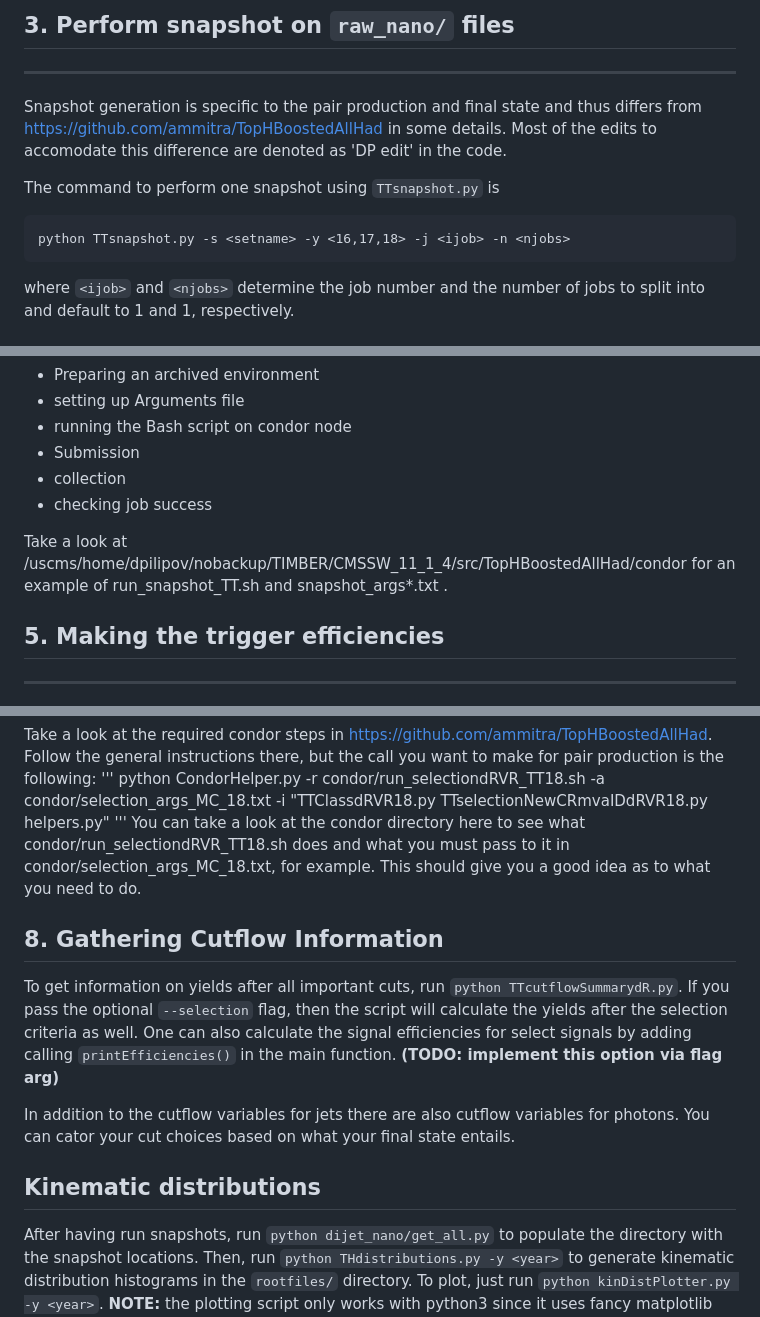
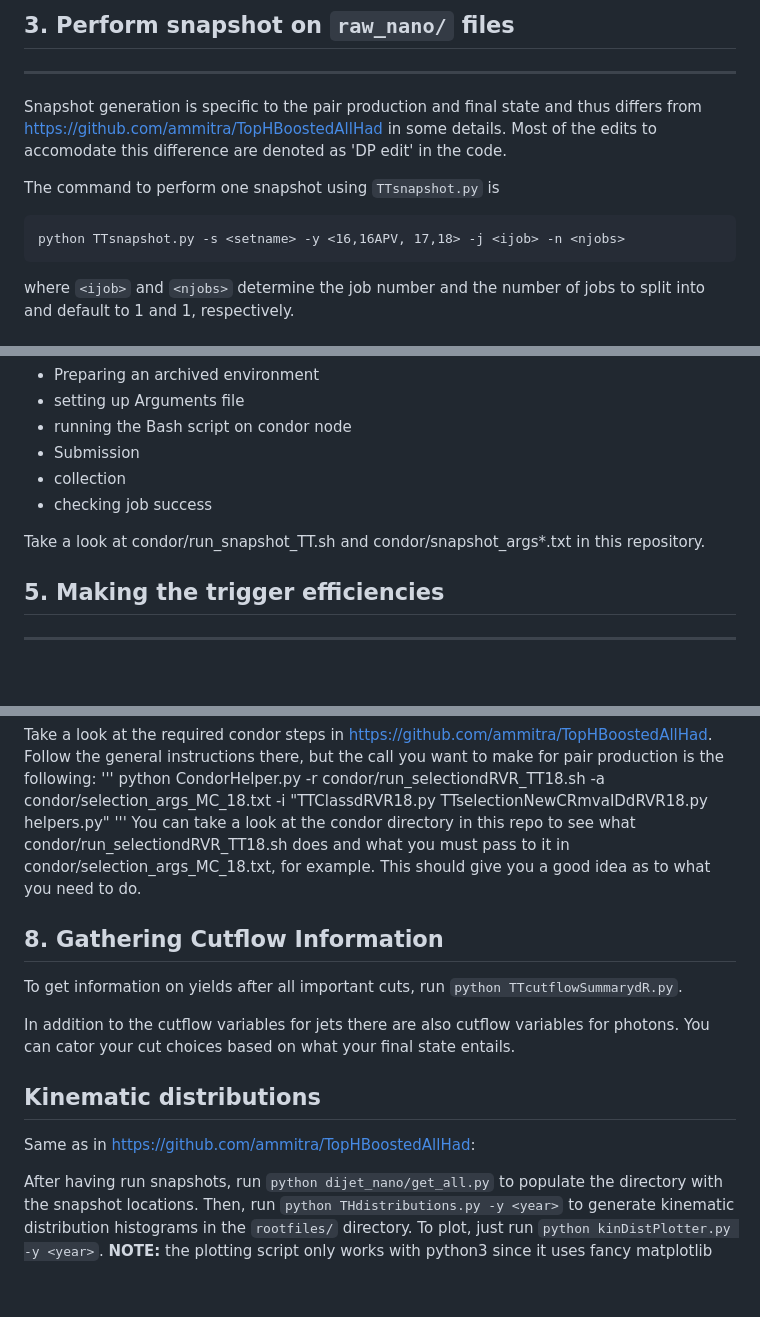
Before and after one commit to dpilipov/TTtoSStt_Final, a Markdown page: README.md, 3 parts joined by grey strips. Drawn GitHub-style; blank space fills up the shorter version.

````diff
--- a/README.md
+++ b/README.md
@@ -94,7 +94,7 @@ Snapshot generation is specific to the pair production and final state and thus
 
 The command to perform one snapshot using `TTsnapshot.py` is
 ```
-python TTsnapshot.py -s <setname> -y <16,17,18> -j <ijob> -n <njobs>
+python TTsnapshot.py -s <setname> -y <16,16APV, 17,18> -j <ijob> -n <njobs>
 ```
 where `<ijob>` and `<njobs>` determine the job number and the number of jobs to split into and default
 to 1 and 1, respectively.
@@ -109,7 +109,7 @@ Please follow the instructions from https://github.com/ammitra/TopHBoostedAllHad
 * collection
 * checking job success
 
-Take a look at /uscms/home/dpilipov/nobackup/TIMBER/CMSSW_11_1_4/src/TopHBoostedAllHad/condor for an example of run_snapshot_TT.sh and snapshot_args*.txt .
+Take a look at condor/run_snapshot_TT.sh and condor/snapshot_args*.txt in this repository.
 
 ## 5. Making the trigger efficiencies
 ----------------------------
@@ -173,14 +173,16 @@ Take a look at the required condor steps in https://github.com/ammitra/TopHBoost
 '''
 python CondorHelper.py -r condor/run_selectiondRVR_TT18.sh -a condor/selection_args_MC_18.txt -i "TTClassdRVR18.py TTselectionNewCRmvaIDdRVR18.py helpers.py"
 '''
-You can take a look at the condor directory here to see what condor/run_selectiondRVR_TT18.sh does and what you must pass to it in condor/selection_args_MC_18.txt, for example.  This should give you a good idea as to what you need to do.
+You can take a look at the condor directory in this repo to see what condor/run_selectiondRVR_TT18.sh does and what you must pass to it in condor/selection_args_MC_18.txt, for example.  This should give you a good idea as to what you need to do.
 
 ## 8. Gathering Cutflow Information
-To get information on yields after all important cuts, run `python TTcutflowSummarydR.py`. If you pass the optional `--selection` flag, then the script will calculate the yields after the selection criteria as well. One can also calculate the signal efficiencies for select signals by adding calling `printEfficiencies()` in the main function. **(TODO: implement this option via flag arg)**
+To get information on yields after all important cuts, run `python TTcutflowSummarydR.py`.
 
 In addition to the cutflow variables for jets there are also cutflow variables for photons.  You can cator your cut choices based on what your final state entails.
 
 ## Kinematic distributions
+Same as in https://github.com/ammitra/TopHBoostedAllHad:
+
 After having run snapshots, run `python dijet_nano/get_all.py` to populate the directory with the snapshot locations. Then, run `python THdistributions.py -y <year>` to generate kinematic distribution histograms in the `rootfiles/` directory. To plot, just run `python kinDistPlotter.py -y <year>`. **NOTE:** the plotting script only works with python3 since it uses fancy matplotlib things instead of ROOT.
 
 
````
Also changed, not shown: other parts of README.md (+2 -2 lines).
